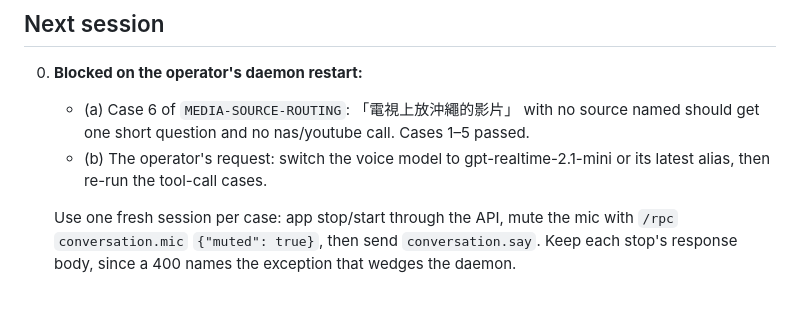
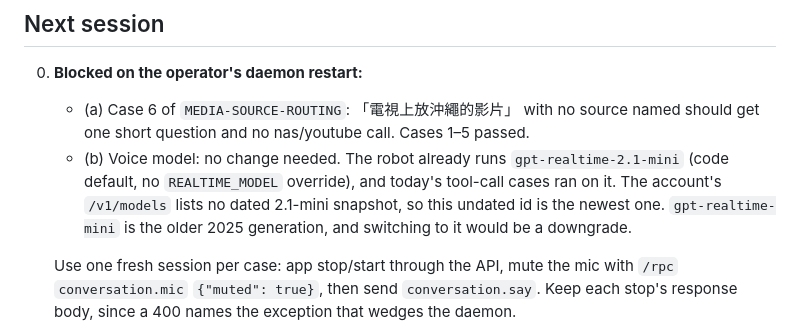
Before and after one commit to Novalien0424/Reachy-companion, a Markdown page: session-handoff.md, the part around the change. Drawn GitHub-style; blank space fills up the shorter version.

```diff
--- a/session-handoff.md
+++ b/session-handoff.md
@@ -32,9 +32,12 @@ Details: `progress.md` top entry; D-038.
    - (a) Case 6 of `MEDIA-SOURCE-ROUTING`: 「電視上放沖繩的影片」 with no source
      named should get one short question and no nas/youtube call. Cases 1–5
      passed.
-   - (b) The operator's request: switch the voice model to
-     gpt-realtime-2.1-mini or its latest alias, then re-run the tool-call
-     cases.
+   - (b) Voice model: no change needed. The robot already runs
+     `gpt-realtime-2.1-mini` (code default, no `REALTIME_MODEL` override),
+     and today's tool-call cases ran on it. The account's `/v1/models` lists
+     no dated 2.1-mini snapshot, so this undated id is the newest one.
+     `gpt-realtime-mini` is the older 2025 generation, and switching to it
+     would be a downgrade.
 
    Use one fresh session per case: app stop/start through the API, mute the
    mic with `/rpc` `conversation.mic` `{"muted": true}`, then send
```
Also changed, not shown: progress.md (+10 -4 lines).
